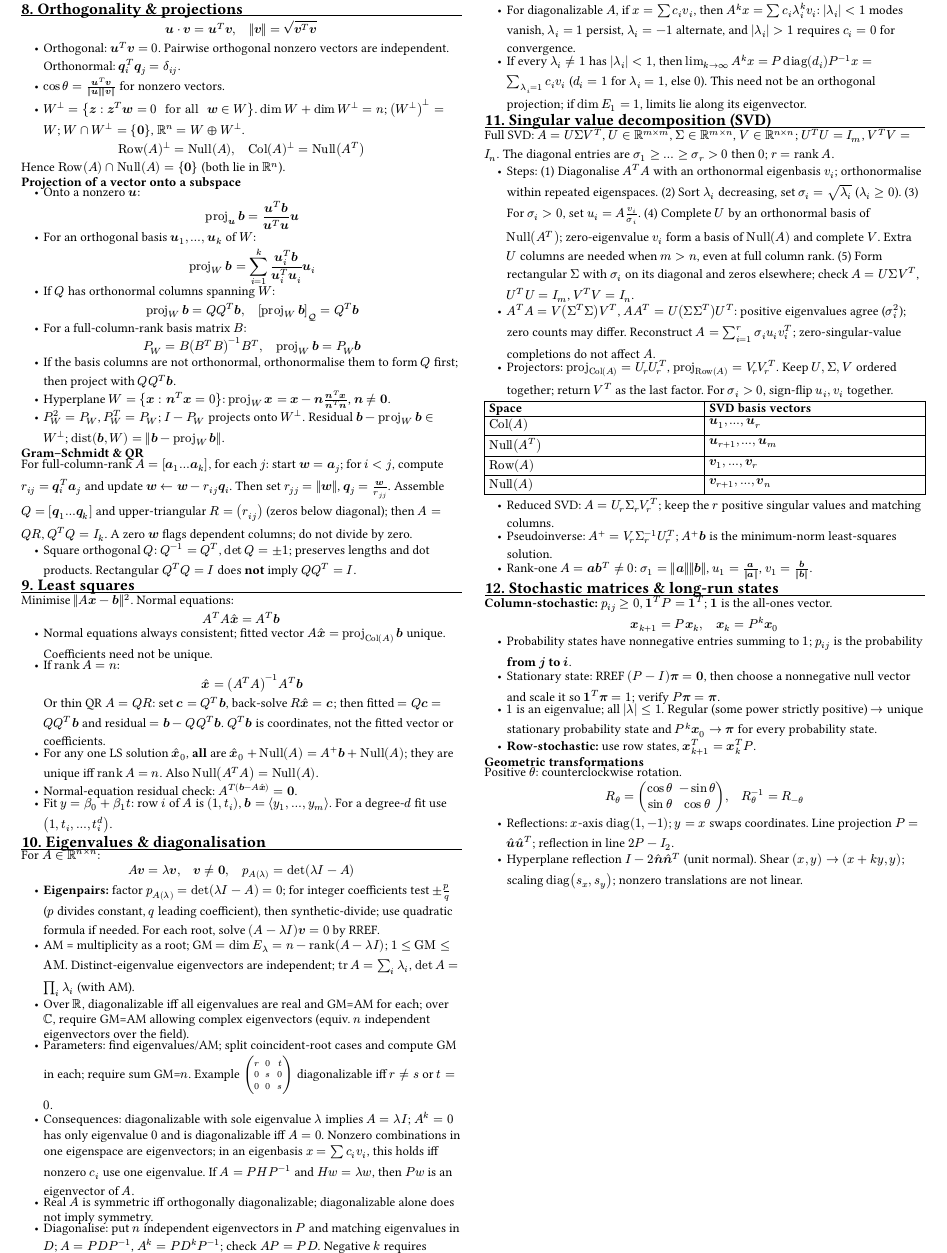
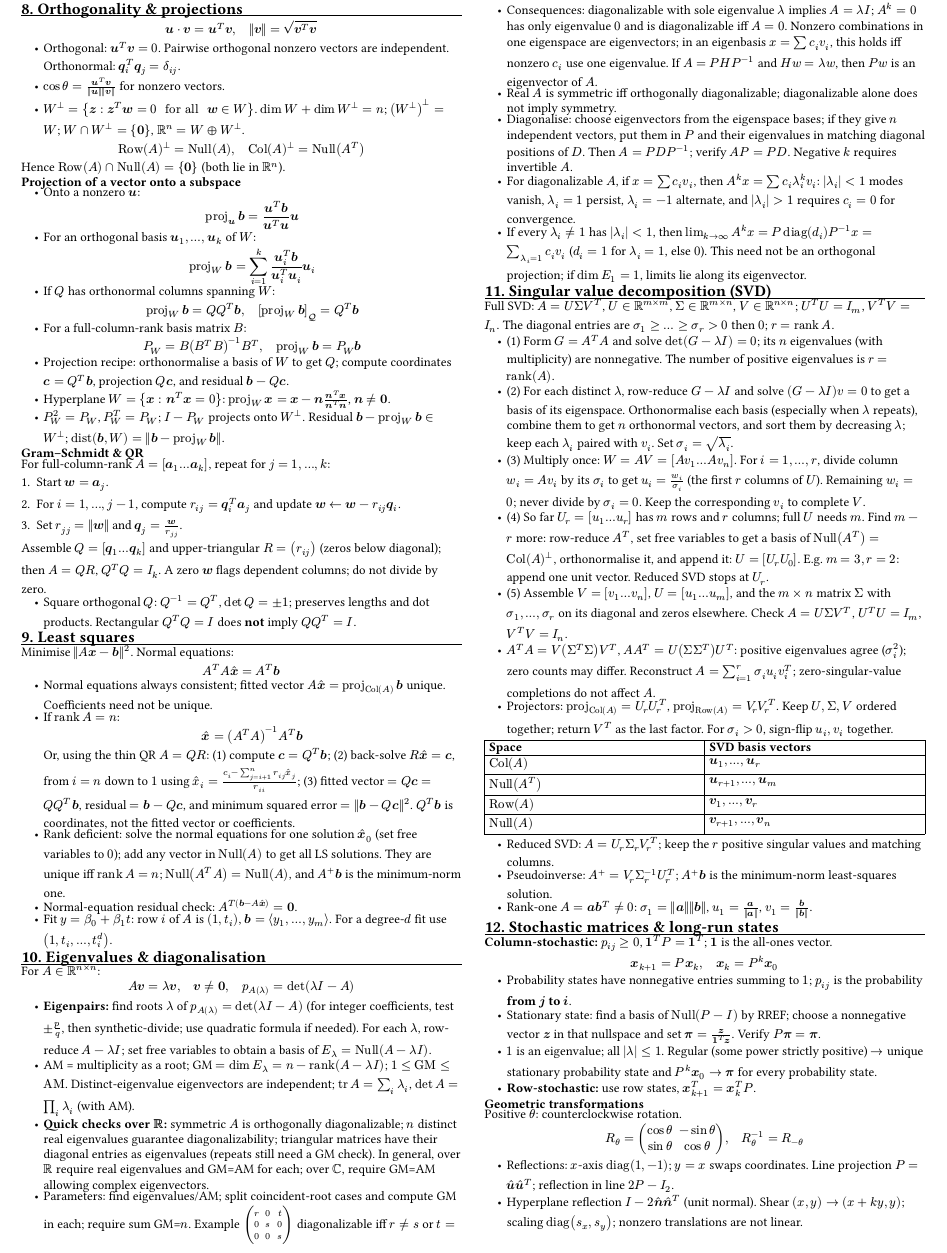
Before and after one commit to Isaiah-Tan/Academics, a Typst document (MA1522/MA1522 Cheatsheet.typ): part of page 2 of 2, cut so that both start at the same text. The pictures show the PDF file MA1522/MA1522 Cheatsheet.pdf that the author committed with the source.

Commit message:
Updated MA1522 cheatsheet to v0.3

```diff
--- a/MA1522/MA1522 Cheatsheet.typ
+++ b/MA1522/MA1522 Cheatsheet.typ
@@ -168,10 +168,10 @@ Hence $Row(A) inter Null(A)={bold(0)}$ (both lie in $RR^n$).
   $ proj_W bold(b)=Q Q^T bold(b), quad [proj_W bold(b)]_cal(Q)=Q^T bold(b) $
 - For a full-column-rank basis matrix $B$:
   $ P_W=B(B^T B)^(-1)B^T, quad proj_W bold(b)=P_W bold(b) $
-- If the basis columns are not orthonormal, orthonormalise them to form $Q$ first; then project with $Q Q^T bold(b)$.
+- Projection recipe: orthonormalise a basis of $W$ to get $Q$; compute coordinates $bold(c)=Q^T bold(b)$, projection $Q bold(c)$, and residual $bold(b)-Q bold(c)$.
 - Hyperplane $W={bold(x):bold(n)^T bold(x)=0}$: $proj_W bold(x)=bold(x)-bold(n)(bold(n)^T bold(x))/(bold(n)^T bold(n))$, $bold(n)!=bold(0)$.
 - $P_W^2=P_W$, $P_W^T=P_W$; $I-P_W$ projects onto $W^perp$.
   Residual $bold(b)-proj_W bold(b) in W^perp$;
   $"dist"(bold(b),W)=norm(bold(b)-proj_W bold(b))$.
 #sub("Gram–Schmidt & QR")
-For full-column-rank $A=[bold(a)_1 dots bold(a)_k]$, for each $j$: start $bold(w)=bold(a)_j$; for $i<j$, compute $r_(i j)=bold(q)_i^T bold(a)_j$ and update $bold(w) arrow.l bold(w)-r_(i j)bold(q)_i$. Then set $r_(j j)=norm(bold(w))$, $bold(q)_j=bold(w)/r_(j j)$.
+For full-column-rank $A=[bold(a)_1 dots bold(a)_k]$, repeat for $j=1,...,k$:
@@ -184,27 +187,31 @@ $ A^T A hat(bold(x))=A^T bold(b) $
 - Normal equations always consistent; fitted vector $A hat(bold(x))=proj_(Col(A)) bold(b)$ unique. Coefficients need not be unique.
 - If $rank A=n$:
   $ hat(bold(x))=(A^T A)^(-1)A^T bold(b) $
-  Or thin QR $A=Q R$: set $bold(c)=Q^T bold(b)$, back-solve $R hat(bold(x))=bold(c)$; then fitted $=Q bold(c)=Q Q^T bold(b)$ and residual $=bold(b)-Q Q^T bold(b)$. $Q^T bold(b)$ is coordinates, not the fitted vector or coefficients.
-- For any one LS solution $hat(bold(x))_0$, *all* are $hat(bold(x))_0+Null(A)=A^+bold(b)+Null(A)$; they are unique iff $rank A=n$. Also $Null(A^T A)=Null(A)$.
+  Or, using the thin QR $A=Q R$: (1) compute $bold(c)=Q^T bold(b)$; (2) back-solve $R hat(bold(x))=bold(c)$, from $i=n$ down to $1$ using $hat(x)_i=(c_i-sum_(j=i+1)^n r_(i j)hat(x)_j)/r_(i i)$; (3) fitted vector $=Q bold(c)=Q Q^T bold(b)$, residual $=bold(b)-Q bold(c)$, and minimum squared error $=norm(bold(b)-Q bold(c))^2$. $Q^T bold(b)$ is coordinates, not the fitted vector or coefficients.
+- Rank deficient: solve the normal equations for one solution $hat(bold(x))_0$ (set free variables to $0$); add any vector in $Null(A)$ to get all LS solutions. They are unique iff $rank A=n$; $Null(A^T A)=Null(A)$, and $A^+bold(b)$ is the minimum-norm one.
 - Normal-equation residual check: $A^T(bold(b)-A hat(bold(x)))=bold(0)$.
 - Fit $y=beta_0+beta_1 t$: row $i$ of $A$ is $(1,t_i)$, $bold(b)=⟨y_1,dots,y_m⟩$. For a degree-$d$ fit use $(1,t_i,dots,t_i^d)$.
 
 #sec(10, "Eigenvalues & diagonalisation")
 For $A in RR^(n times n)$:
 $ A bold(v)=lambda bold(v), quad bold(v)!=bold(0), quad p_A(lambda)=det(lambda I-A) $
-- *Eigenpairs:* factor $p_A(λ)=det(λ I-A)=0$; for integer coefficients test $±p/q$ ($p$ divides constant, $q$ leading coefficient), then synthetic-divide; use quadratic formula if needed. For each root, solve $(A-λ I)bold(v)=0$ by RREF.
+- *Eigenpairs:* find roots $λ$ of $p_A(λ)=det(λ I-A)$ (for integer coefficients, test $±p/q$, then synthetic-divide; use quadratic formula if needed). For each $λ$, row-reduce $A-λ I$; set free variables to obtain a basis of $E_λ=Null(A-λ I)$.
 - AM = multiplicity as a root; GM $=dim E_λ=n-rank(A-λ I)$; $1<=GM<=AM$. Distinct-eigenvalue eigenvectors are independent; $tr A=sum_i λ_i$, $det A=product_i λ_i$ (with AM).
-- Over $RR$, diagonalizable iff all eigenvalues are real and GM=AM for each; over $CC$, require GM=AM allowing complex eigenvectors (equiv. $n$ independent eigenvectors over the field).
+- *Quick checks over $RR$:* symmetric $A$ is orthogonally diagonalizable; $n$ distinct real eigenvalues guarantee diagonalizability; triangular matrices have their diagonal entries as eigenvalues (repeats still need a GM check). In general, over $RR$ require real eigenvalues and GM=AM for each; over $CC$, require GM=AM allowing complex eigenvectors.
 - Parameters: find eigenvalues/AM; split coincident-root cases and compute GM in each; require sum GM=$n$. Example $mat(r,0,t;0,s,0;0,0,s)$ diagonalizable iff $r!=s$ or $t=0$.
 - Consequences: diagonalizable with sole eigenvalue $λ$ implies $A=λ I$; $A^k=0$ has only eigenvalue $0$ and is diagonalizable iff $A=0$. Nonzero combinations in one eigenspace are eigenvectors; in an eigenbasis $x=sum c_i v_i$, this holds iff nonzero $c_i$ use one eigenvalue. If $A=P H P^(-1)$ and $H w=λ w$, then $P w$ is an eigenvector of $A$.
 - Real $A$ is symmetric iff orthogonally diagonalizable; diagonalizable alone does not imply symmetry.
-- Diagonalise: put $n$ independent eigenvectors in $P$ and matching eigenvalues in $D$; $A=P D P^(-1)$, $A^k=P D^k P^(-1)$; check $A P=P D$. Negative $k$ requires invertible $A$.
+- Diagonalise: choose eigenvectors from the eigenspace bases; if they give $n$ independent vectors, put them in $P$ and their eigenvalues in matching diagonal positions of $D$. Then $A=P D P^(-1)$; verify $A P=P D$. Negative $k$ requires invertible $A$.
 - For diagonalizable $A$, if $x=sum c_i v_i$, then $A^k x=sum c_i λ_i^k v_i$: $|λ_i|<1$ modes vanish, $λ_i=1$ persist, $λ_i=-1$ alternate, and $|λ_i|>1$ requires $c_i=0$ for convergence.
 - If every $λ_i!=1$ has $|λ_i|<1$, then $lim_(k->oo) A^k x=P diag(d_i)P^(-1)x=sum_(λ_i=1)c_i v_i$ ($d_i=1$ for $λ_i=1$, else $0$). This need not be an orthogonal projection; if $dim E_1=1$, limits lie along its eigenvector.
 
 #sec(11, "Singular value decomposition (SVD)")
 Full SVD: $A=U Sigma V^T$, $U in RR^(m times m)$, $Sigma in RR^(m times n)$, $V in RR^(n times n)$; $U^T U=I_m$, $V^T V=I_n$. The diagonal entries are $σ_1>=dots>=σ_r>0$ then $0$; $r=rank A$.
-- Steps: (1) Diagonalise $A^T A$ with an orthonormal eigenbasis $v_i$; orthonormalise within repeated eigenspaces. (2) Sort $λ_i$ decreasing, set $σ_i=sqrt(λ_i)$ ($λ_i>=0$). (3) For $σ_i>0$, set $u_i=A v_i/σ_i$. (4) Complete $U$ by an orthonormal basis of $Null(A^T)$; zero-eigenvalue $v_i$ form a basis of $Null(A)$ and complete $V$. Extra $U$ columns are needed when $m>n$, even at full column rank. (5) Form rectangular $Σ$ with $σ_i$ on its diagonal and zeros elsewhere; check $A=U Σ V^T$, $U^T U=I_m$, $V^T V=I_n$.
+- (1) Form $G=A^T A$ and solve $det(G-λ I)=0$; its $n$ eigenvalues (with multiplicity) are nonnegative. The number of positive eigenvalues is $r=rank(A)$.
+- (2) For each distinct $λ$, row-reduce $G-λ I$ and solve $(G-λ I)v=0$ to get a basis of its eigenspace. Orthonormalise each basis (especially when $λ$ repeats), combine them to get $n$ orthonormal vectors, and sort them by decreasing $λ$; keep each $λ_i$ paired with $v_i$. Set $σ_i=sqrt(λ_i)$.
+- (3) Multiply once: $W=A V=[A v_1 dots A v_n]$. For $i=1,...,r$, divide column $w_i=A v_i$ by its $σ_i$ to get $u_i=w_i/σ_i$ (the first $r$ columns of $U$). Remaining $w_i=0$; never divide by $σ_i=0$. Keep the corresponding $v_i$ to complete $V$.
+- (4) So far $U_r=[u_1 dots u_r]$ has $m$ rows and $r$ columns; full $U$ needs $m$. Find $m-r$ more: row-reduce $A^T$, set free variables to get a basis of $Null(A^T)=Col(A)^perp$, orthonormalise it, and append it: $U=[U_r U_0]$. E.g. $m=3,r=2$: append one unit vector. Reduced SVD stops at $U_r$.
+- (5) Assemble $V=[v_1 dots v_n]$, $U=[u_1 dots u_m]$, and the $m times n$ matrix $Σ$ with $σ_1,...,σ_r$ on its diagonal and zeros elsewhere. Check $A=U Σ V^T$, $U^T U=I_m$, $V^T V=I_n$.
 - $A^T A=V(Σ^T Σ)V^T$, $A A^T=U(Σ Σ^T)U^T$: positive eigenvalues agree ($σ_i^2$); zero counts may differ. Reconstruct $A=sum_(i=1)^r σ_i u_i v_i^T$; zero-singular-value completions do not affect $A$.
 - Projectors: $proj_(Col(A))=U_r U_r^T$, $proj_(Row(A))=V_r V_r^T$. Keep $U,Σ,V$ ordered together; return $V^T$ as the last factor. For $σ_i>0$, sign-flip $u_i,v_i$ together.
 #table(
@@ -223,7 +230,7 @@ Full SVD: $A=U Sigma V^T$, $U in RR^(m times m)$, $Sigma in RR^(m times n)$, $V
 *Column-stochastic:* $p_(i j)>=0$, $bold(1)^T P=bold(1)^T$; $bold(1)$ is the all-ones vector.
 $ bold(x)_(k+1)=P bold(x)_k, quad bold(x)_k=P^k bold(x)_0 $
 - Probability states have nonnegative entries summing to $1$; $p_(i j)$ is the probability *from $j$ to $i$*.
-- Stationary state: RREF $(P-I)bold(pi)=bold(0)$, then choose a nonnegative null vector and scale it so $bold(1)^T bold(pi)=1$; verify $P bold(pi)=bold(pi)$.
+- Stationary state: find a basis of $Null(P-I)$ by RREF; choose a nonnegative vector $bold(z)$ in that nullspace and set $bold(pi)=bold(z)/(bold(1)^T bold(z))$. Verify $P bold(pi)=bold(pi)$.
 - $1$ is an eigenvalue; all $|lambda|<=1$. Regular (some power strictly positive) $arrow.r$ unique stationary probability state and $P^k bold(x)_0 arrow.r bold(pi)$ for every probability state.
 - *Row-stochastic:* use row states, $bold(x)_(k+1)^T=bold(x)_k^T P$.
 #sub("Geometric transformations")
```
Also changed, not shown: MA1522/MA1522 Cheatsheet.pdf, MA1522/MA1522 Cheatsheet.typ (15 more changed lines).
